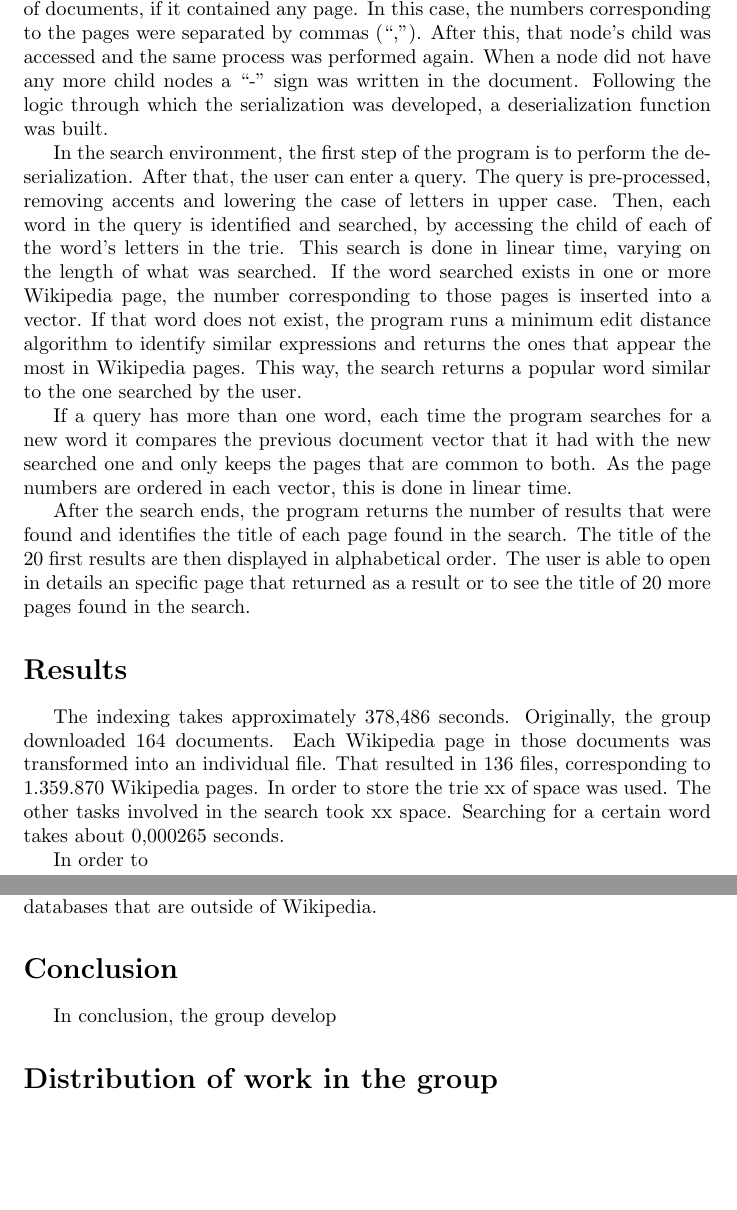
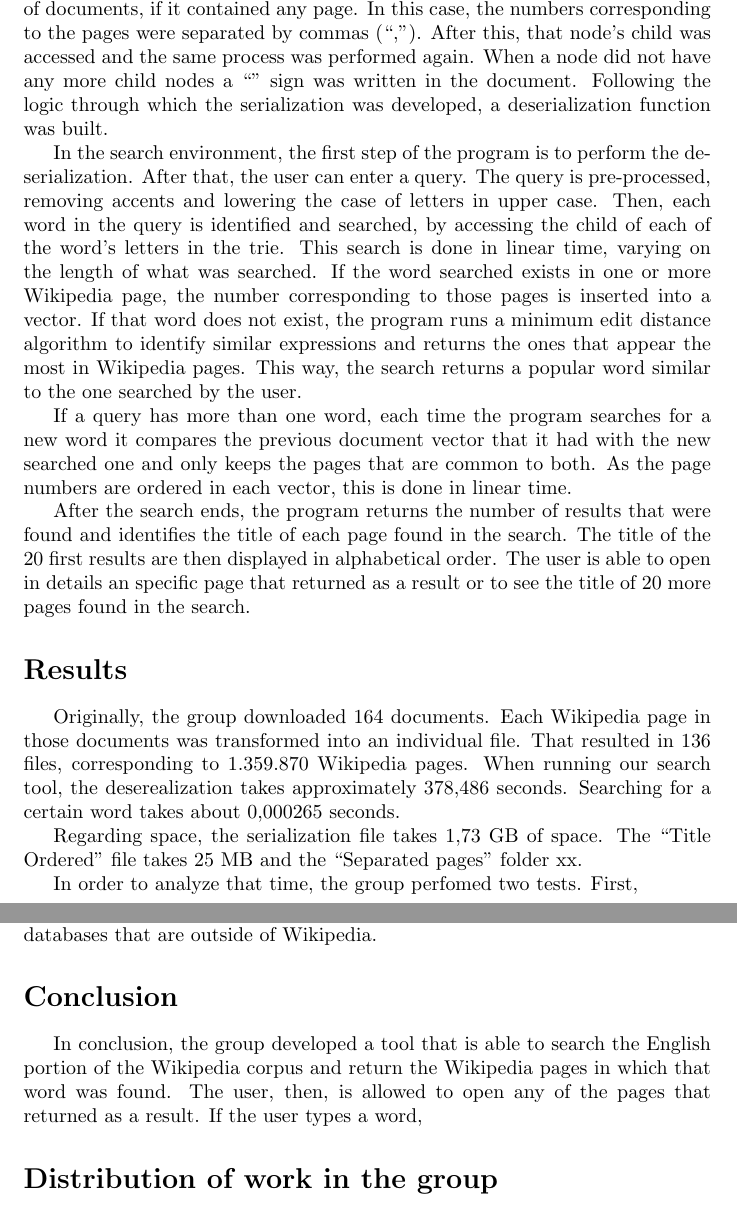
Before and after one commit to lucasresck/search-engine, a LaTeX paper (Report.tex): two parts of pages 3 and 4 of 4 before the commit and two parts of pages 3 and 4 of 5 after it, joined at a grey line, cut so that both start at the same text, the shorter picture padded with empty space. Compiled offline with pdfLaTeX.

Commit message:
edited report

```diff
--- a/Report.tex
+++ b/Report.tex
@@ -58,7 +58,7 @@ To build this in C++, pointers were used. Each pointer had 128 potential ``child
 
 %maybe make an image with an example of a trie with a vector indicating some pages
 
-In order to access this trie outside the scope of the original code in which it was constructed, the group performed a serialization of the trie, inserting it into a text file. This serialization started from the root and accessed the child nodes. If the node existed, the ASCII character corresponding to that node was inserted into the file. A dot (``.'') indicates that the number before corresponds to a node. A plus sign (``+'') followed by a number indicates the size of the array of documents, if it contained any page. In this case, the numbers corresponding to the pages were separated by commas (``,''). After this, that node's child was accessed and the same process was performed again. When a node did not have any more child nodes a ``-'' sign was written in the document. Following the logic through which the serialization was developed, a deserialization function was built.
+In order to access this trie outside the scope of the original code in which it was constructed, the group performed a serialization of the trie, inserting it into a text file. This serialization started from the root and accessed the child nodes. If the node existed, the ASCII character corresponding to that node was inserted into the file. A dot (``.'') indicates that the number before corresponds to a node. A plus sign (``+'') followed by a number indicates the size of the array of documents, if it contained any page. In this case, the numbers corresponding to the pages were separated by commas (``,''). After this, that node's child was accessed and the same process was performed again. When a node did not have any more child nodes a ``\-'' sign was written in the document. Following the logic through which the serialization was developed, a deserialization function was built.
 
 In the search environment, the first step of the program is to perform the deserialization. After that, the user can enter a query.  The query is pre-processed, removing accents and lowering the case of letters in upper case. Then, each word in the query is identified and searched, by accessing the child of each of the word's letters in the trie. This search is done in linear time, varying on the length of what was searched. If the word searched exists in one or more Wikipedia page, the number corresponding to those pages is inserted into a vector. If that word does not exist, the program runs a minimum edit distance algorithm to identify similar expressions and returns the ones that appear the most in Wikipedia pages. This way, the search returns a popular word similar to the one searched by the user.
 
@@ -69,14 +69,15 @@ After the search ends, the program returns the number of results that were found
 %What did you do? What data structure did you use? Did you do any pre-processing?
 
 \section*{Results}
-The indexing takes approximately 378,486 seconds. Originally, the group downloaded 164 documents. Each Wikipedia page in those documents was transformed into an individual file. That resulted in 136 files, corresponding to 1.359.870 Wikipedia pages. In order to store the trie xx of space was used. The other tasks involved in the search took xx space. Searching for a certain word takes about 0,000265 seconds.
+Originally, the group downloaded 164 documents. Each Wikipedia page in those documents was transformed into an individual file. That resulted in 136 files, corresponding to 1.359.870 Wikipedia pages. When running our search tool, the deserealization takes approximately 378,486 seconds. Searching for a certain word takes about 0,000265 seconds.
 
-In order to
+Regarding space, the serialization file takes 1,73 GB of space. The ``Title Ordered'' file takes 25 MB and the ``Separated pages'' folder xx.
+
+In order to analyze that time, the group perfomed two tests. First,
 % How long does the indexing take? How many documents did you index? How much space did you use? How long does the consultation take? Make some graphs showing the results.
 
 \section*{Limitations}
 Although the group was able to successfully perform the task of searching the Wikipedia corpus, there are some limitations to the final result. Cleaning the documents and doing the serialization and the deserialization are processes that take time and could be done faster. For the serialization, a binary document could be used and so could other C++ packages, such as Boost, that make it more efficient. The intersection of pages, for queries with more than one word, could also be developed in place. Finally, an HTML interface could have been developed for the search, making it more user-friendly.
-
 %text processing demora muito (mas não consertamos pq só rodou uma vez)
 
 \section*{Future work}
@@ -87,7 +88,7 @@ The alternative result suggestion, when a word is typed wrong, is a process that
 Another idea would be to expand the project's database, including searches in the Wikipedia corpus of different languages. Ultimately, we could even search databases that are outside of Wikipedia.
 
 \section*{Conclusion}
-In conclusion, the group develop
+In conclusion, the group developed a tool that is able to search the English portion of the Wikipedia corpus and return the Wikipedia pages in which that word was found. The user, then, is allowed to open any of the pages that returned as a result. If the user types a word,
 
 \section*{Distribution of work in the group}
 The main decisions for the project were taken by the group and all members helped, by making suggestions, thinking of new approaches and fixing bugs, on parts of the project that they were not primarily responsible for. Lucas Moschen was responsible for pre-processing the data, building the overall search interface and writing the function for alternative result suggestion in case of misspelled queries. Lucas Emanuel Resck built the data structure for the trie and edited the group's video presenting the project. Lucas Moschen and Alessandra worked on initial versions of the serialization and Lucas Resck was responsible for the final one. Alessandra built the word identification for the query and the search in the trie and wrote this report for the project.
```
